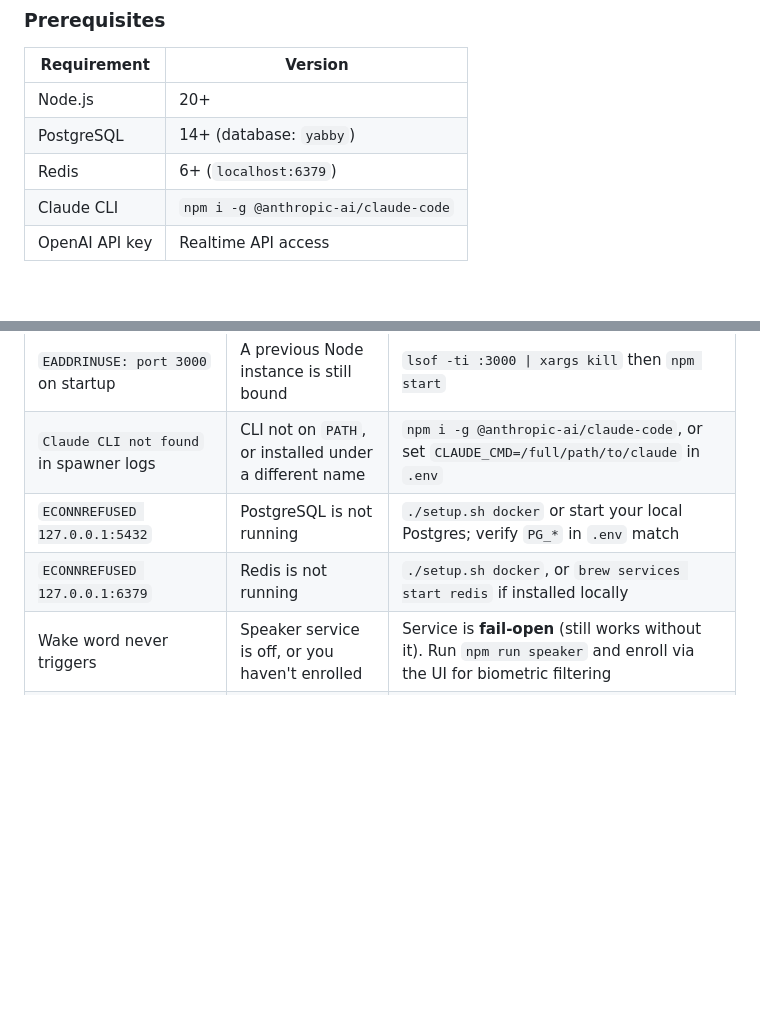
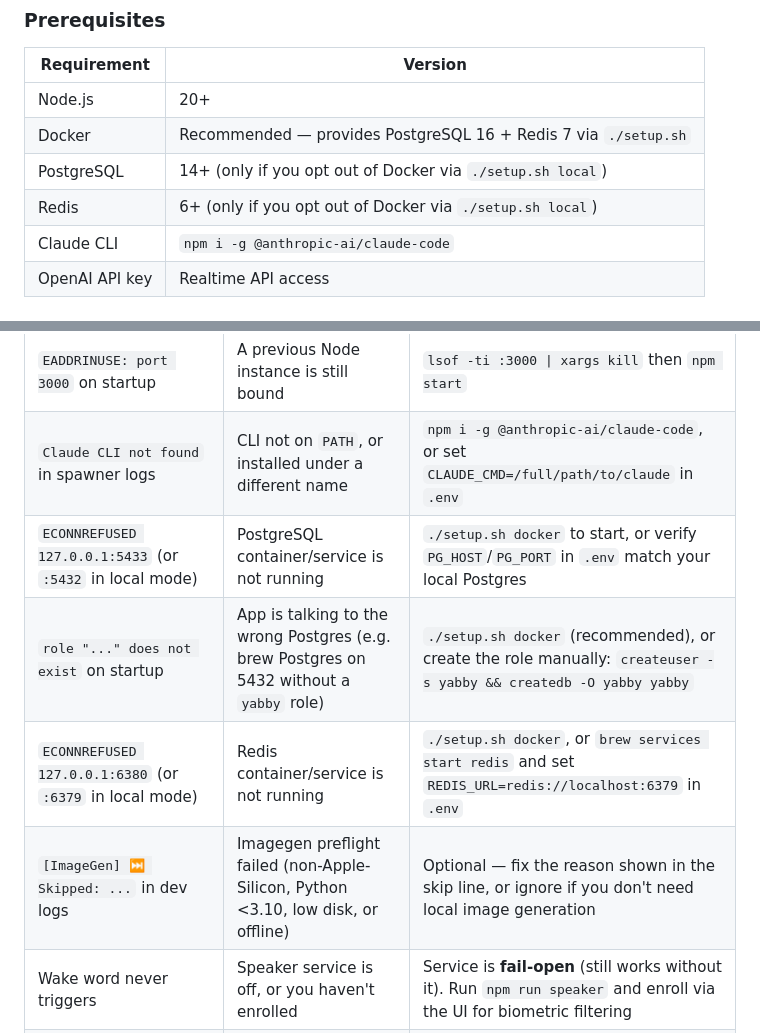
Before and after one commit to OpenYabby/OpenYabby, a Markdown page: README.md, 2 parts joined by grey strips. Rendered like a GitHub page; blank space fills up the shorter version.

Commit message:
docs(readme): update prerequisites table and troubleshooting for new defaults
- Prerequisites table: list Docker as recommended, mark PG/Redis as
  only-needed-for-local-mode (since `./setup.sh` provisions them in
  Docker by default).
- Troubleshooting: update port references to 5433/6380 (Docker defaults),
  add a row for `role "..." does not exist` (the exact failure mode this
  PR fixes), and add a row explaining the new `[ImageGen] ⏭ Skipped`
  preflight messages.

Co-Authored-By: Claude Opus 4.7 (1M context) <noreply@anthropic.com>

```diff
--- a/README.md
+++ b/README.md
@@ -123,8 +123,9 @@ If you want a minimal consumer voice app, this is probably too much. If you want
 | Requirement | Version |
 |-------------|---------|
 | Node.js | 20+ |
-| PostgreSQL | 14+ (database: `yabby`) |
-| Redis | 6+ (`localhost:6379`) |
+| Docker | Recommended — provides PostgreSQL 16 + Redis 7 via `./setup.sh` |
+| PostgreSQL | 14+ (only if you opt out of Docker via `./setup.sh local`) |
+| Redis | 6+ (only if you opt out of Docker via `./setup.sh local`) |
 | Claude CLI | `npm i -g @anthropic-ai/claude-code` |
 | OpenAI API key | Realtime API access |
 
@@ -425,8 +426,10 @@ Common issues and quick fixes. For deeper coverage see [docs/troubleshooting.md]
 |---|---|---|
 | `EADDRINUSE: port 3000` on startup | A previous Node instance is still bound | `lsof -ti :3000 \| xargs kill` then `npm start` |
 | `Claude CLI not found` in spawner logs | CLI not on `PATH`, or installed under a different name | `npm i -g @anthropic-ai/claude-code`, or set `CLAUDE_CMD=/full/path/to/claude` in `.env` |
-| `ECONNREFUSED 127.0.0.1:5432` | PostgreSQL is not running | `./setup.sh docker` or start your local Postgres; verify `PG_*` in `.env` match |
-| `ECONNREFUSED 127.0.0.1:6379` | Redis is not running | `./setup.sh docker`, or `brew services start redis` if installed locally |
+| `ECONNREFUSED 127.0.0.1:5433` (or `:5432` in local mode) | PostgreSQL container/service is not running | `./setup.sh docker` to start, or verify `PG_HOST`/`PG_PORT` in `.env` match your local Postgres |
+| `role "..." does not exist` on startup | App is talking to the wrong Postgres (e.g. brew Postgres on 5432 without a `yabby` role) | `./setup.sh docker` (recommended), or create the role manually: `createuser -s yabby && createdb -O yabby yabby` |
+| `ECONNREFUSED 127.0.0.1:6380` (or `:6379` in local mode) | Redis container/service is not running | `./setup.sh docker`, or `brew services start redis` and set `REDIS_URL=redis://localhost:6379` in `.env` |
+| `[ImageGen] ⏭ Skipped: ...` in dev logs | Imagegen preflight failed (non-Apple-Silicon, Python <3.10, low disk, or offline) | Optional — fix the reason shown in the skip line, or ignore if you don't need local image generation |
 | Wake word never triggers | Speaker service is off, or you haven't enrolled | Service is **fail-open** (still works without it). Run `npm run speaker` and enroll via the UI for biometric filtering |
 | Tunnel won't connect to `relay.openyabby.com` | No `RELAY_SECRET`, or you don't want a tunnel | Set `DISABLE_TUNNEL=true` in `.env` to silence; the app runs fine locally without it |
 | Tasks pause with status `paused_llm_limit` | Claude CLI hit its daily quota | Yabby auto-resumes after the reset window. See [migration 024](db/migrations/024_llm_limit_tasks.js) for the persisted resume metadata |
```
